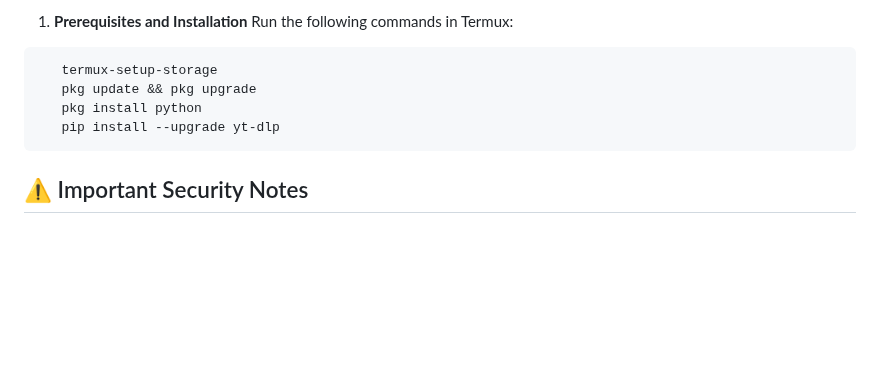
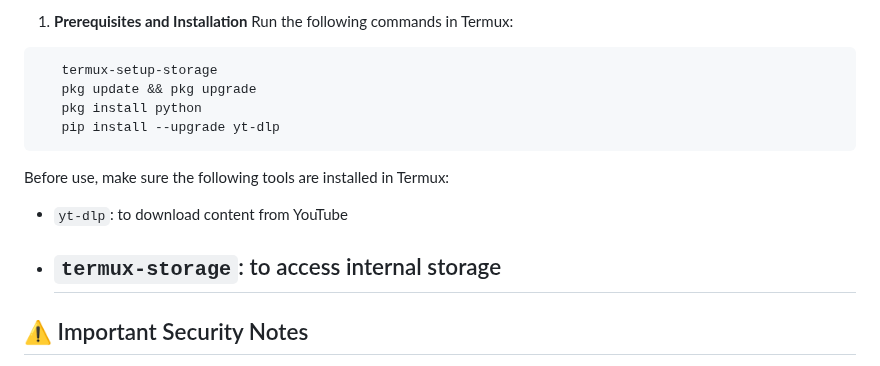
Before and after one commit to SQSh1/yt-dlp-link-maker, a Markdown page: README.md, the part around the change. Drawn GitHub-style; blank space fills up the shorter version.

````diff
--- a/README.md
+++ b/README.md
@@ -12,6 +12,11 @@ Run the following commands in Termux:
    pkg install python
    pip install --upgrade yt-dlp
 ```
+Before use, make sure the following tools are installed in Termux:
+
+- `yt-dlp`: to download content from YouTube
+- `termux-storage`: to access internal storage
+  ---
 ## ⚠️ Important Security Notes
 - 🔑 Your cookies are like the key to your account — **never share them** with anyone!
 - ⏳ Cookies have an expiration date — if you get the error again, export a fresh cookies file.
````
